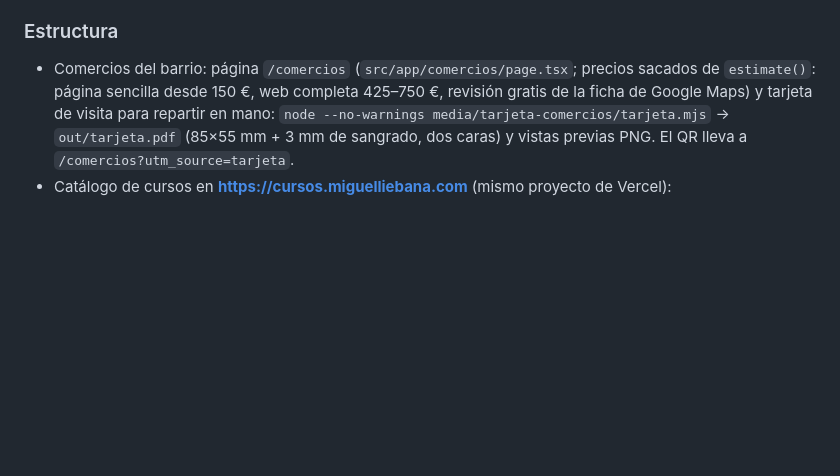
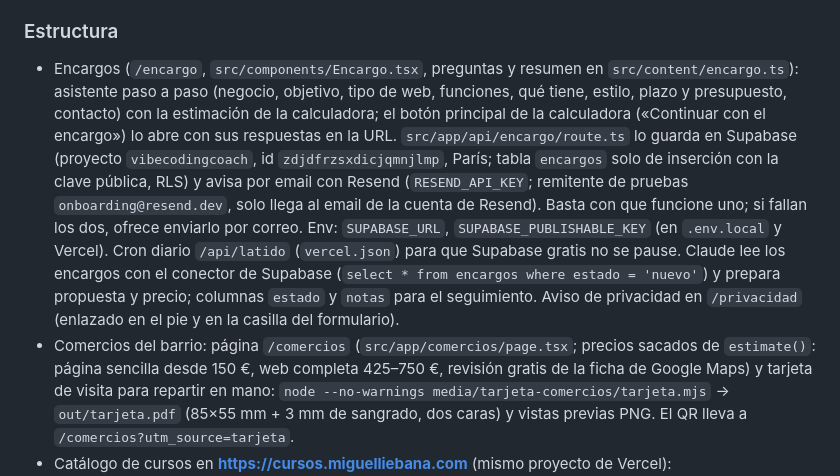
Before and after one commit to liebanavicente/vibecodingcoach, a Markdown page: CONTEXTO.md, the part around the change. Drawn GitHub-style; blank space fills up the shorter version.

Commit message:
Note the order form, Supabase and Resend setup in CONTEXTO.md
Co-Authored-By: Claude Opus 5.5 <noreply@anthropic.com>

```diff
--- a/CONTEXTO.md
+++ b/CONTEXTO.md
@@ -52,6 +52,16 @@ Detalle completo del plan y del currículo en [PLAN.md](./PLAN.md).
 
 ### Estructura
 
+- Encargos (`/encargo`, `src/components/Encargo.tsx`, preguntas y resumen en `src/content/encargo.ts`): asistente paso a
+  paso (negocio, objetivo, tipo de web, funciones, qué tiene, estilo, plazo y presupuesto, contacto) con la estimación de la
+  calculadora; el botón principal de la calculadora («Continuar con el encargo») lo abre con sus respuestas en la URL.
+  `src/app/api/encargo/route.ts` lo guarda en Supabase (proyecto `vibecodingcoach`, id `zdjdfrzsxdicjqmnjlmp`, París; tabla
+  `encargos` solo de inserción con la clave pública, RLS) y avisa por email con Resend (`RESEND_API_KEY`; remitente de
+  pruebas `onboarding@resend.dev`, solo llega al email de la cuenta de Resend). Basta con que funcione uno; si fallan los
+  dos, ofrece enviarlo por correo. Env: `SUPABASE_URL`, `SUPABASE_PUBLISHABLE_KEY` (en `.env.local` y Vercel). Cron diario
+  `/api/latido` (`vercel.json`) para que Supabase gratis no se pause. Claude lee los encargos con el conector de Supabase
+  (`select * from encargos where estado = 'nuevo'`) y prepara propuesta y precio; columnas `estado` y `notas` para el
+  seguimiento. Aviso de privacidad en `/privacidad` (enlazado en el pie y en la casilla del formulario).
 - Comercios del barrio: página `/comercios` (`src/app/comercios/page.tsx`; precios sacados de `estimate()`: página
   sencilla desde 150 €, web completa 425–750 €, revisión gratis de la ficha de Google Maps) y tarjeta de visita para
   repartir en mano: `node --no-warnings media/tarjeta-comercios/tarjeta.mjs` → `out/tarjeta.pdf` (85×55 mm + 3 mm de
```
